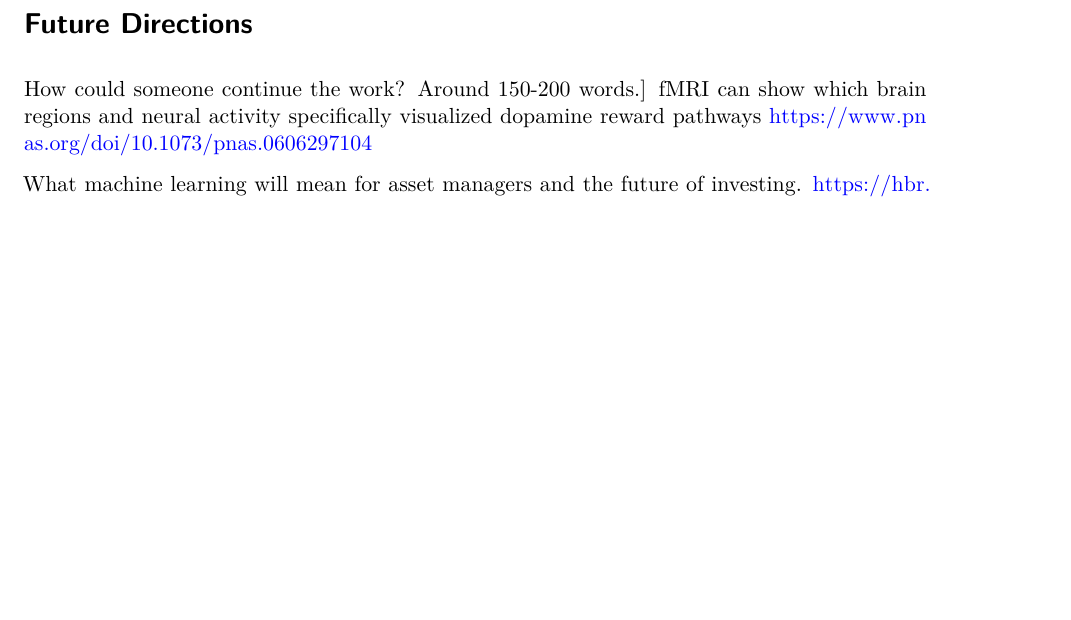
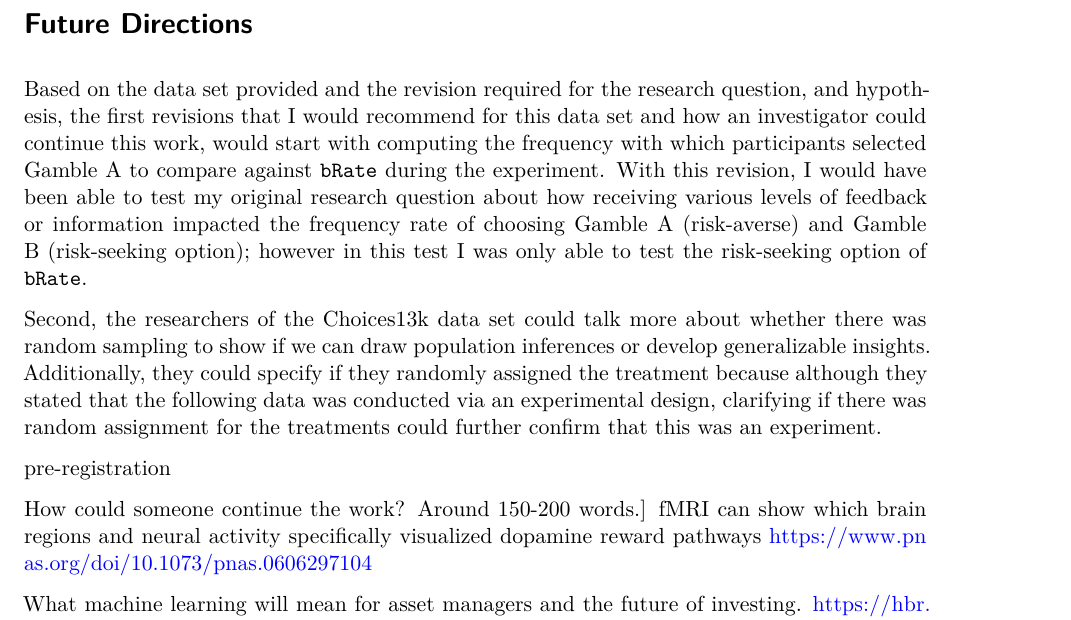
Before and after one commit to michelruizfuentes/SDS300-Final-Project, a Quarto document (SDS300Technical-Report.qmd): part of page 23 of 23, cut so that both start at the same text, the shorter picture padded with empty space. Rendered offline with R 4.5, knitr and Pandoc in place of Quarto, then LaTeX, with nearby package versions; some code elsewhere in the file could not run offline.

Commit message:
future directions text

```diff
--- a/SDS300Technical-Report.qmd
+++ b/SDS300Technical-Report.qmd
@@ -391,6 +391,12 @@ The dopamine reward system is a crucial system that drives behavior toward pleas
 
 # Future Directions
 
+Based on the data set provided and the revision required for the research question, and hypothesis, the first revisions that I would recommend for this data set and how an investigator could continue this work, would start with computing the frequency with which participants selected Gamble A to compare against `bRate` during the experiment. With this revision, I would have been able to test my original research question about how receiving various levels of feedback or information impacted the frequency rate of choosing Gamble A (risk-averse) and Gamble B (risk-seeking option); however in this test I was only able to test the risk-seeking option of `bRate`.
+
+Second, the researchers of the Choices13k data set could talk more about whether there was random sampling to show if we can draw population inferences or develop generalizable insights. Additionally, they could specify if they randomly assigned the treatment because although they stated that the following data was conducted via an experimental design, clarifying if there was random assignment for the treatments could further confirm that this was an experiment.
+
+pre-registration
+
 How could someone continue the work? Around 150-200 words.\] fMRI can show which brain regions and neural activity specifically visualized dopamine reward pathways <https://www.pnas.org/doi/10.1073/pnas.0606297104>
 
 What machine learning will mean for asset managers and the future of investing. <https://hbr.org/2019/12/what-machine-learning-will-mean-for-asset-managers>
```
